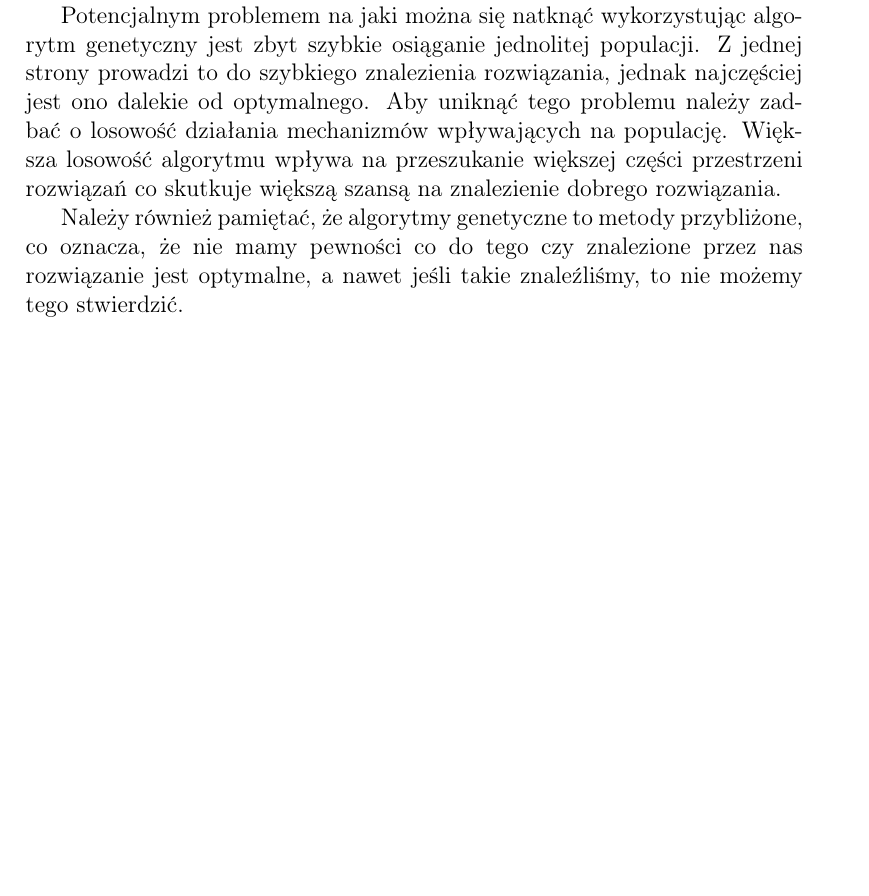
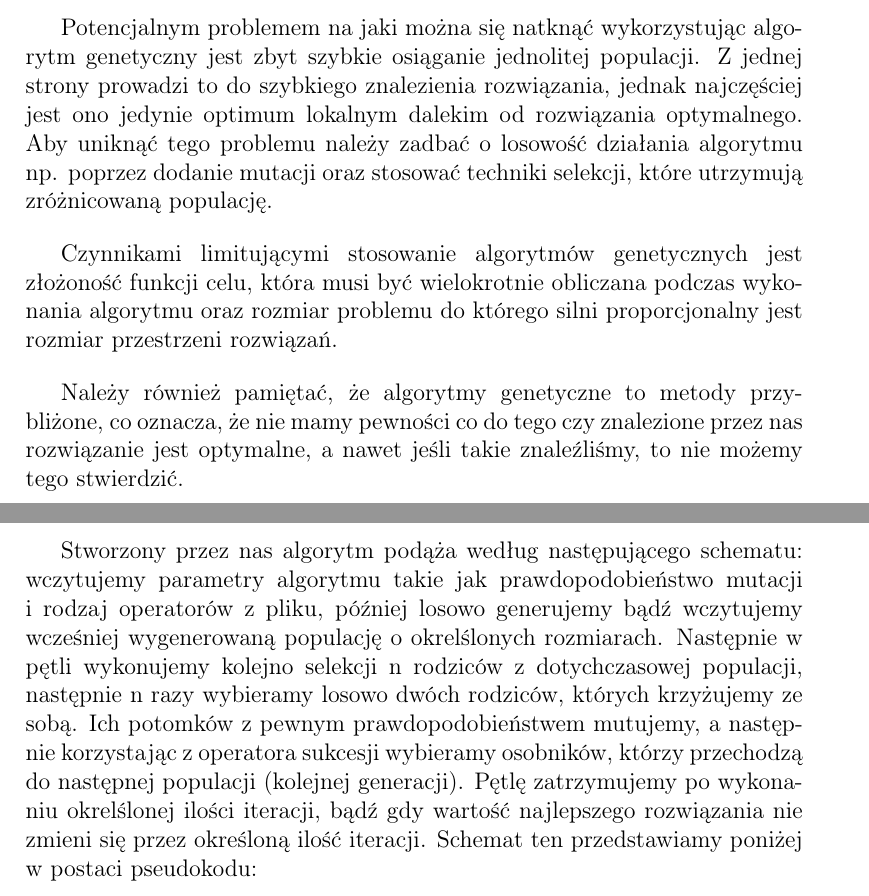
Before and after one commit to franekmagiera/algorytm-genetyczny-mmwd, a LaTeX document (sprawozdanie.tex): part of page 4 of 4 before the commit and two parts of pages 4 and 5 of 5 after it, the two joined at a grey line, cut so that both start at the same text, the shorter picture padded with empty space. Compiled offline with pdfLaTeX.

Commit message:
Sprawozdanie

```diff
--- a/sprawozdanie.tex
+++ b/sprawozdanie.tex
@@ -1,5 +1,8 @@
 \documentclass[12pt]{article}
 \usepackage[T1]{fontenc}
+\usepackage{indentfirst}
+\usepackage{listings}
+\setlength{\parskip}{1em}
 \renewcommand{\contentsname}{Spis treści}
 \author{Franciszek Magiera, Dawid Lech}
 \title{Wykorzystanie algorytmu genetycznego w rozwiązywaniu problemu QAP.}
@@ -22,7 +27,6 @@ Aby znaleźć optymalne rozwiązanie opisanego problemu, przeszukujemy przestrze
+Potencjalnym problemem na jaki można się natknąć wykorzystując algorytm genetyczny jest zbyt szybkie osiąganie jednolitej populacji. Z jednej strony prowadzi to do szybkiego znalezienia rozwiązania, jednak najczęściej jest ono jedynie optimum lokalnym dalekim od rozwiązania optymalnego. Aby uniknąć tego problemu należy zadbać o losowość działania algorytmu np. poprzez dodanie mutacji oraz stosować techniki selekcji, które utrzymują zróżnicowaną populację. \par
+Czynnikami limitującymi stosowanie algorytmów genetycznych jest złożoność funkcji celu, która musi być wielokrotnie obliczana podczas wykonania algorytmu oraz rozmiar problemu do którego silni proporcjonalny jest rozmiar przestrzeni rozwiązań. \par
+Należy również pamiętać, że algorytmy genetyczne to metody przybliżone, co oznacza, że nie mamy pewności co do tego czy znalezione przez nas rozwiązanie jest optymalne, a nawet jeśli takie znaleźliśmy, to nie możemy tego stwierdzić. \par
+Stworzony przez nas algorytm podąża według następującego schematu: wczytujemy parametry algorytmu takie jak prawdopodobieństwo mutacji i rodzaj operatorów z pliku, później losowo generujemy bądź wczytujemy wcześniej wygenerowaną populację o okrelślonych rozmiarach. Następnie w pętli wykonujemy kolejno selekcji n rodziców z dotychczasowej populacji, następnie n razy wybieramy losowo dwóch rodziców, których krzyżujemy ze sobą. Ich potomków z pewnym prawdopodobieństwem mutujemy, a następnie korzystając z operatora sukcesji wybieramy osobników, którzy przechodzą do następnej populacji (kolejnej generacji). Pętlę zatrzymujemy po wykonaniu okrelślonej ilości iteracji, bądź gdy wartość najlepszego rozwiązania nie zmieni się przez określoną ilość iteracji. Schemat ten przedstawiamy poniżej w postaci pseudokodu:
 
-Algorytmy genetyczne wykorzystują mechanizmy zainspirowane ewolucją biologiczną takie jak krzyżowanie, mutacja czy selekcja. Przykładowe rozwiązanie problemu można skojarzyć z osobnikiem należącym do populacji (zbioru kilku rozwiązań). Funkcję celu można rozumieć jako miarę przystosowania danego osobnika - determinuje ona jakość rozwiązania. Populacja początkowa jest generowana losowo. Ewolucja populacji zachodzi po wielokrotnym stosowaniu wcześniej wymienionych mechanizmów. W efekcie z każdą generacją uzyskujemy coraz to lepiej przystosowaną populację (składającą sie z osobników o niższych wartościach funkcji celu).
-
-Potencjalnym problemem na jaki można się natknąć wykorzystując algorytm genetyczny jest zbyt szybkie osiąganie jednolitej populacji. Z jednej strony prowadzi to do szybkiego znalezienia rozwiązania, jednak najczęściej jest ono dalekie od optymalnego. Aby uniknąć tego problemu należy zadbać o losowość działania mechanizmów wpływających na populację. Większa losowość algorytmu wpływa na przeszukanie większej części przestrzeni rozwiązań co skutkuje większą szansą na znalezienie dobrego rozwiązania.
-
-Należy również pamiętać, że algorytmy genetyczne to metody przybliżone, co oznacza, że nie mamy pewności co do tego czy znalezione przez nas rozwiązanie jest optymalne, a nawet jeśli takie znaleźliśmy, to nie możemy tego stwierdzić.
 \end{document}
```
Also changed, not shown: sprawozdanie.pdf, sprawozdanie.tex (4 more changed lines), 2 other files.
